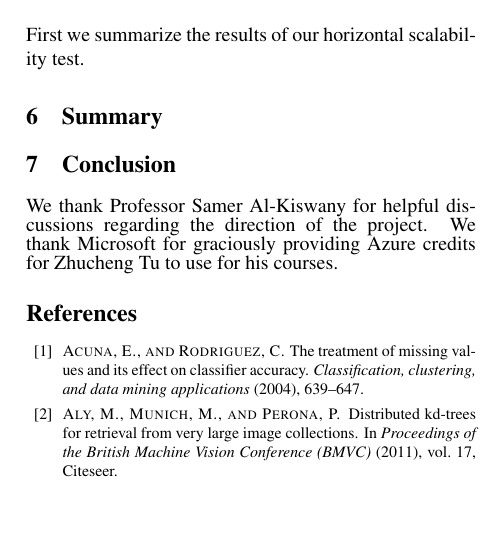
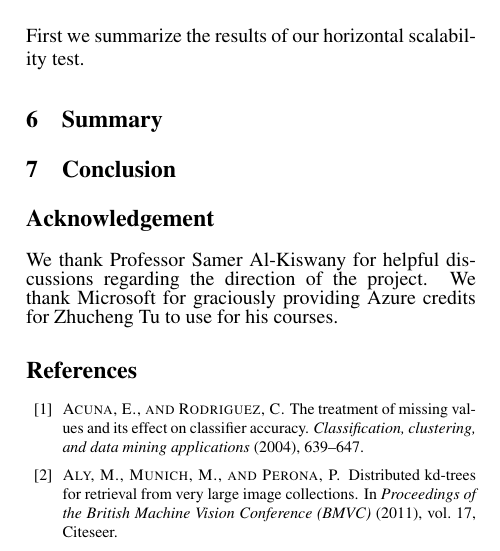
Before and after one commit to Victor0118/largeLSH, a LaTeX document (paper/largelsh.tex): part of one column of page 5 of 6, cut so that both start at the same text, the shorter picture padded with empty space. Compiled offline with pdfLaTeX; a LaTeX package or settings file that is missing is left out.

```diff
--- a/paper/largelsh.tex
+++ b/paper/largelsh.tex
@@ -440,6 +440,7 @@
 
 \section{Conclusion}
 
+\section*{Acknowledgement}
 We thank Professor Samer Al-Kiswany for helpful discussions regarding the direction
 of the project. We thank Microsoft for graciously providing Azure credits for
 Zhucheng Tu to use for his courses.
```
Also changed, not shown: paper/graph.png (added).
